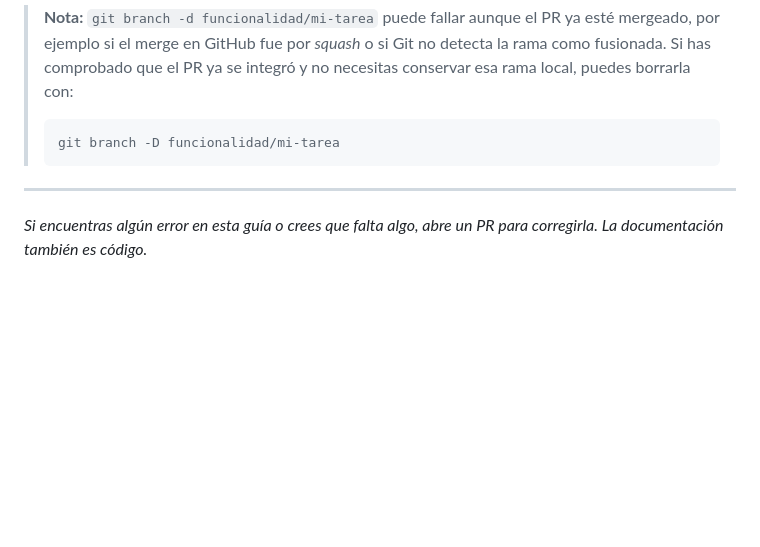
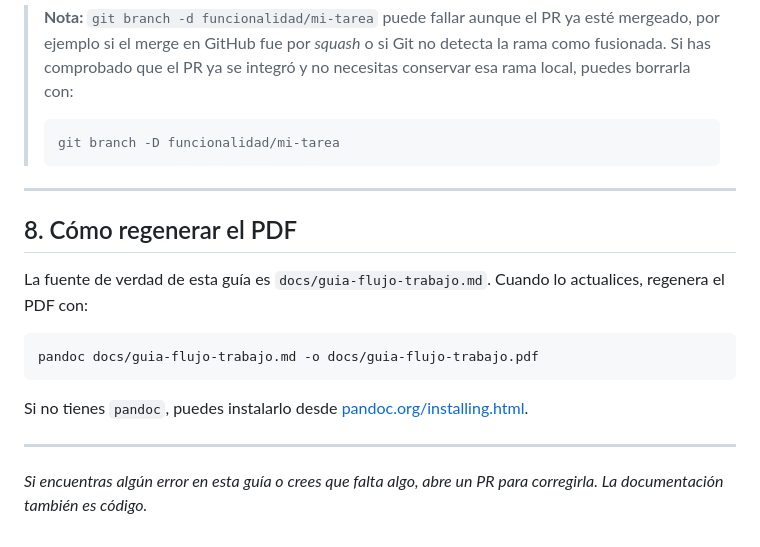
Before and after one commit to Grupo-4-UCMA/Casa-de-la-Cultura_G4, a Markdown page: docs/guia-flujo-trabajo.md, the part around the change. Drawn GitHub-style; blank space fills up the shorter version.

Commit message:
docs: documentar regeneracion del PDF desde markdown
Agent-Logs-Url: https://github.com/Grupo-4-UCMA/Casa-de-la-Cultura_G4/sessions/aa671967-a726-4088-a696-20c4f0d54db9

Co-authored-by: socjoseluis <138819427+socjoseluis@users.noreply.github.com>

````diff
--- a/docs/guia-flujo-trabajo.md
+++ b/docs/guia-flujo-trabajo.md
@@ -242,4 +242,16 @@ git branch -d funcionalidad/mi-tarea
 
 ---
 
+## 8. Cómo regenerar el PDF
+
+La fuente de verdad de esta guía es `docs/guia-flujo-trabajo.md`. Cuando lo actualices, regenera el PDF con:
+
+```bash
+pandoc docs/guia-flujo-trabajo.md -o docs/guia-flujo-trabajo.pdf
+```
+
+Si no tienes `pandoc`, puedes instalarlo desde [pandoc.org/installing.html](https://pandoc.org/installing.html).
+
+---
+
 *Si encuentras algún error en esta guía o crees que falta algo, abre un PR para corregirla. La documentación también es código.*
````
